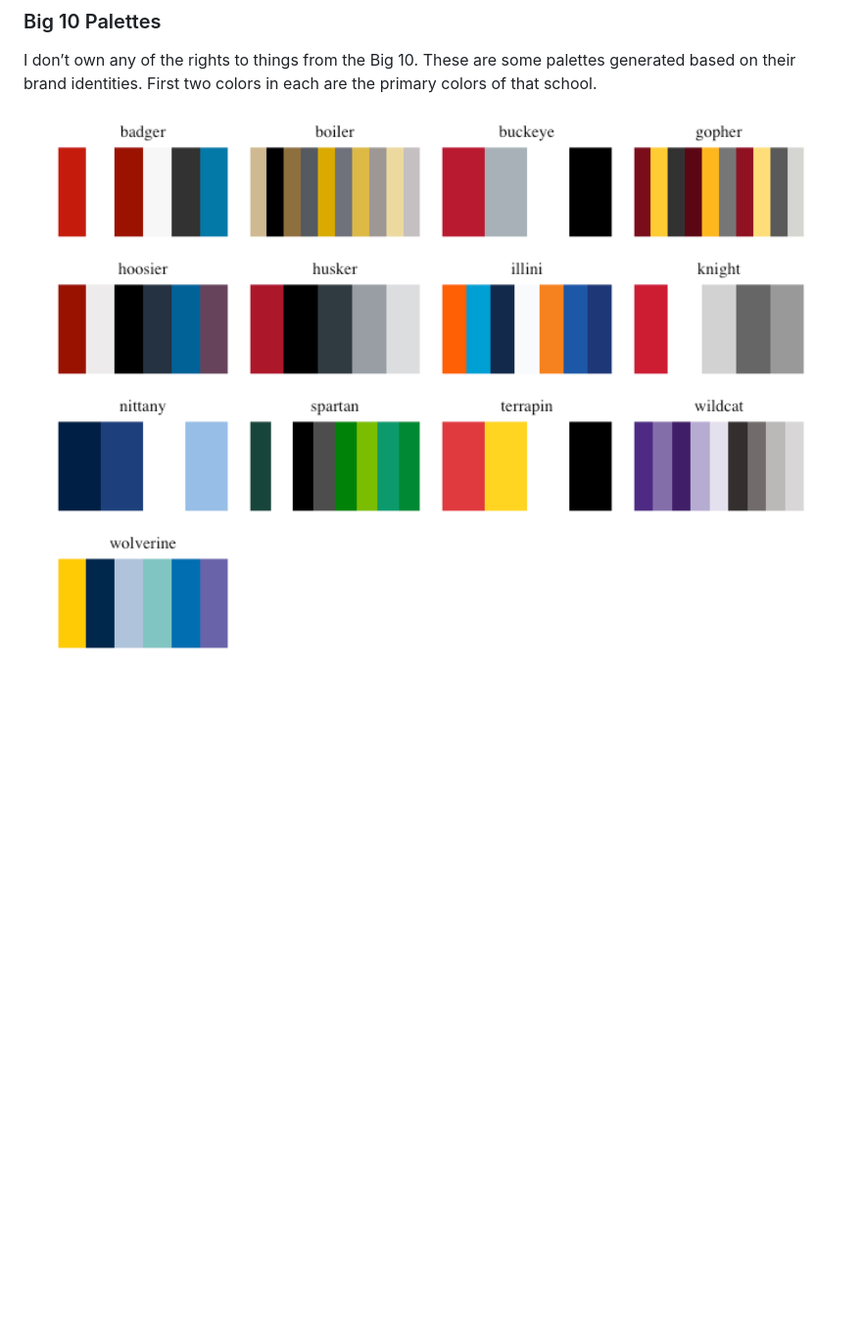
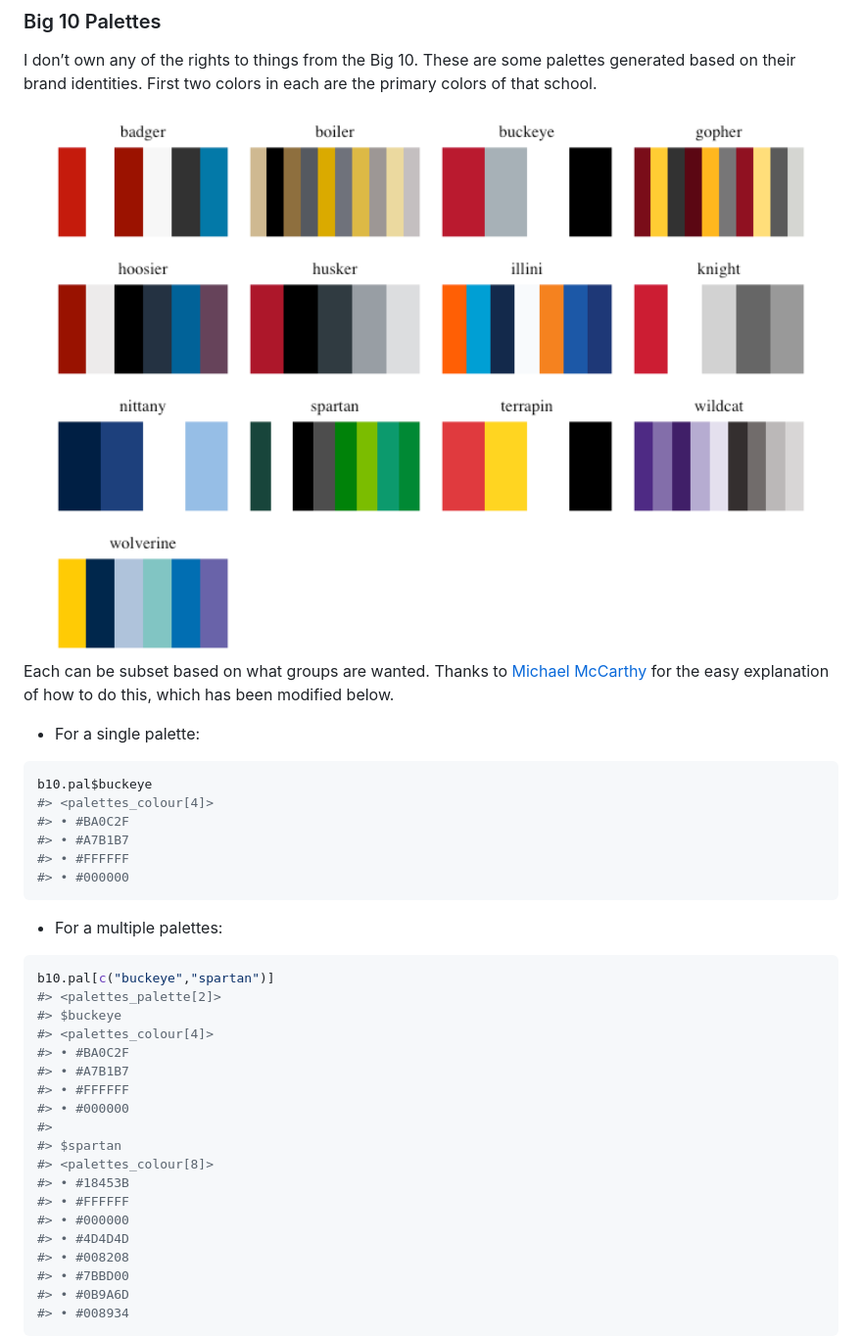
Before and after one commit to guziordo/guzioR, a Markdown page: README.md, the part around the change printed below. Shown: that part at 98% size. GitHub-like rendering; pictures changed too: man/figures/README-unnamed-chunk-3-1.png, man/figures/README-unnamed-chunk-4-1.png (added); blank space fills up the shorter version.

````diff
--- a/README.md
+++ b/README.md
@@ -36,4 +40,43 @@ I don’t own any of the rights to things from the Big 10. These are some
 palettes generated based on their brand identities. First two colors in
 each are the primary colors of that school.
 
-<img src="man/figures/README-unnamed-chunk-3-1.png" width="100%" />
+<img src="man/figures/README-unnamed-chunk-4-1.png" width="100%" />
+
+Each can be subset based on what groups are wanted. Thanks to [Michael
+McCarthy](https://github.com/mccarthy-m-g) for the easy explanation of
+how to do this, which has been modified below.
+
+- For a single palette:
+
+``` r
+b10.pal$buckeye
+#> <palettes_colour[4]>
+#> • #BA0C2F
+#> • #A7B1B7
+#> • #FFFFFF
+#> • #000000
+```
+
+- For a multiple palettes:
+
+``` r
+b10.pal[c("buckeye","spartan")]
+#> <palettes_palette[2]>
+#> $buckeye
+#> <palettes_colour[4]>
+#> • #BA0C2F
+#> • #A7B1B7
+#> • #FFFFFF
+#> • #000000
+#>
+#> $spartan
+#> <palettes_colour[8]>
+#> • #18453B
+#> • #FFFFFF
+#> • #000000
+#> • #4D4D4D
+#> • #008208
+#> • #7BBD00
+#> • #0B9A6D
+#> • #008934
+```
````
Also changed, not shown: other parts of README.md (+7 -3 lines), 6 other files.
